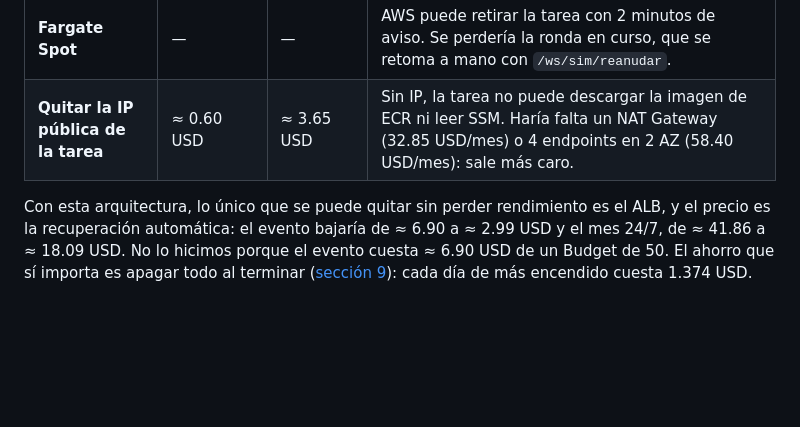
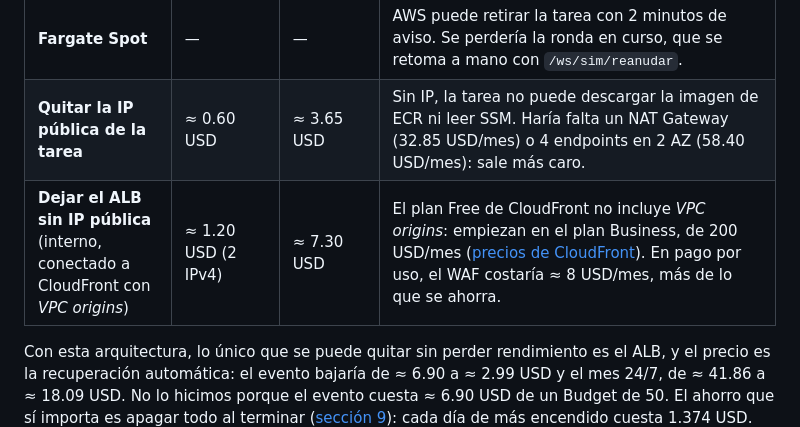
Before and after one commit to TheDarw1n/menincloud_spookython-2026, a Markdown page: docs/costos.md, the part around the change. Drawn GitHub-style; blank space fills up the shorter version.

Commit message:
Costos: ALB sin IP publica con VPC origins no entra en el plan Free de CloudFront

```diff
--- a/docs/costos.md
+++ b/docs/costos.md
@@ -190,6 +190,7 @@ después del pitch.
 | **Tarea de 0.25 vCPU y 0.5 GB** | ≈ 1.19 USD | ≈ 7.21 USD | Pierde rendimiento: la API, el simulador y el planner comparten la mitad de CPU, y el p95 de 14–17 ms con todo a la vez se midió con 0.5 vCPU. |
 | **Fargate Spot** | — | — | AWS puede retirar la tarea con 2 minutos de aviso. Se perdería la ronda en curso, que se retoma a mano con `/ws/sim/reanudar`. |
 | **Quitar la IP pública de la tarea** | ≈ 0.60 USD | ≈ 3.65 USD | Sin IP, la tarea no puede descargar la imagen de ECR ni leer SSM. Haría falta un NAT Gateway (32.85 USD/mes) o 4 endpoints en 2 AZ (58.40 USD/mes): sale más caro. |
+| **Dejar el ALB sin IP pública** (interno, conectado a CloudFront con *VPC origins*) | ≈ 1.20 USD (2 IPv4) | ≈ 7.30 USD | El plan Free de CloudFront no incluye *VPC origins*: empiezan en el plan Business, de 200 USD/mes ([precios de CloudFront](https://aws.amazon.com/cloudfront/pricing/)). En pago por uso, el WAF costaría ≈ 8 USD/mes, más de lo que se ahorra. |
 
 Con esta arquitectura, lo único que se puede quitar sin perder rendimiento es el ALB, y el precio es la recuperación automática: el evento bajaría de ≈ 6.90 a ≈ 2.99 USD y el mes 24/7, de ≈ 41.86 a ≈ 18.09 USD. No lo hicimos porque el evento cuesta ≈ 6.90 USD de un Budget de 50. El ahorro que sí importa es apagar todo al terminar ([sección 9](#9-cierre-del-evento)): cada día de más encendido cuesta 1.374 USD.
 
```
